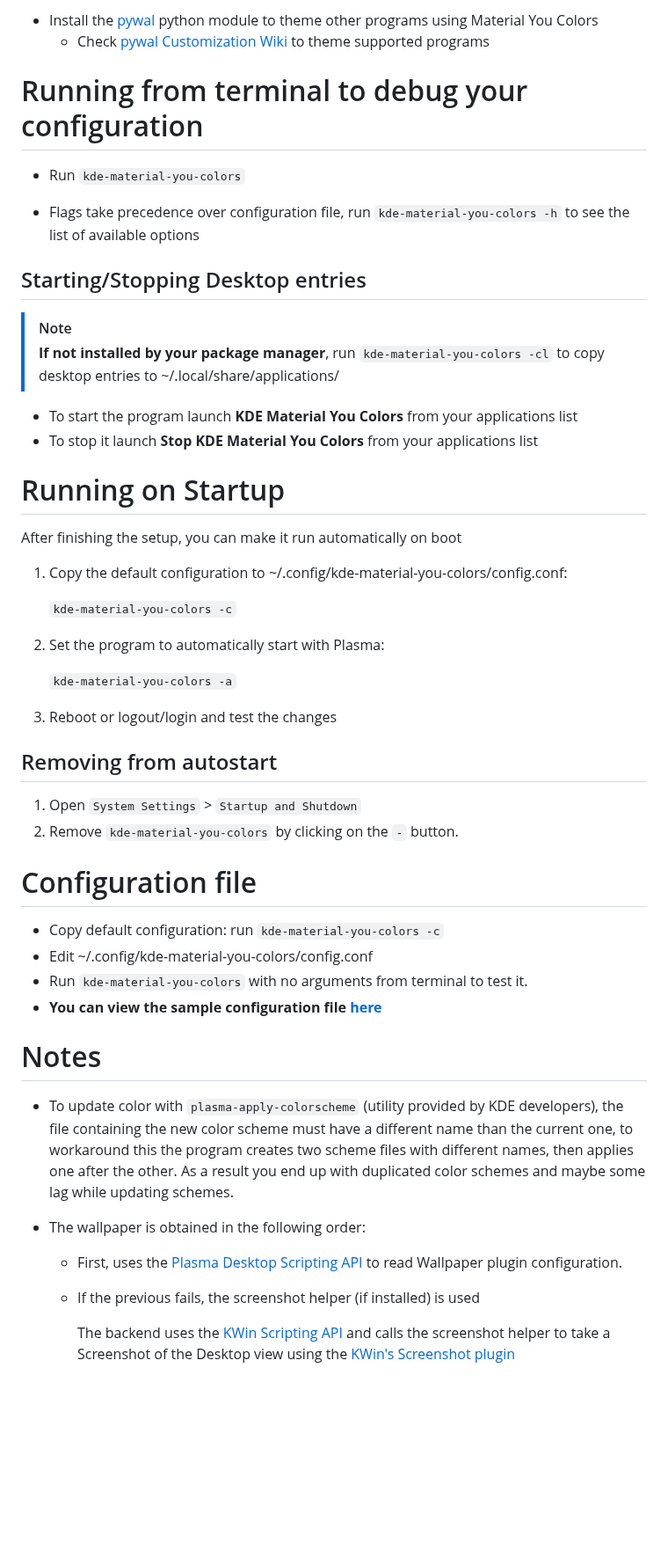
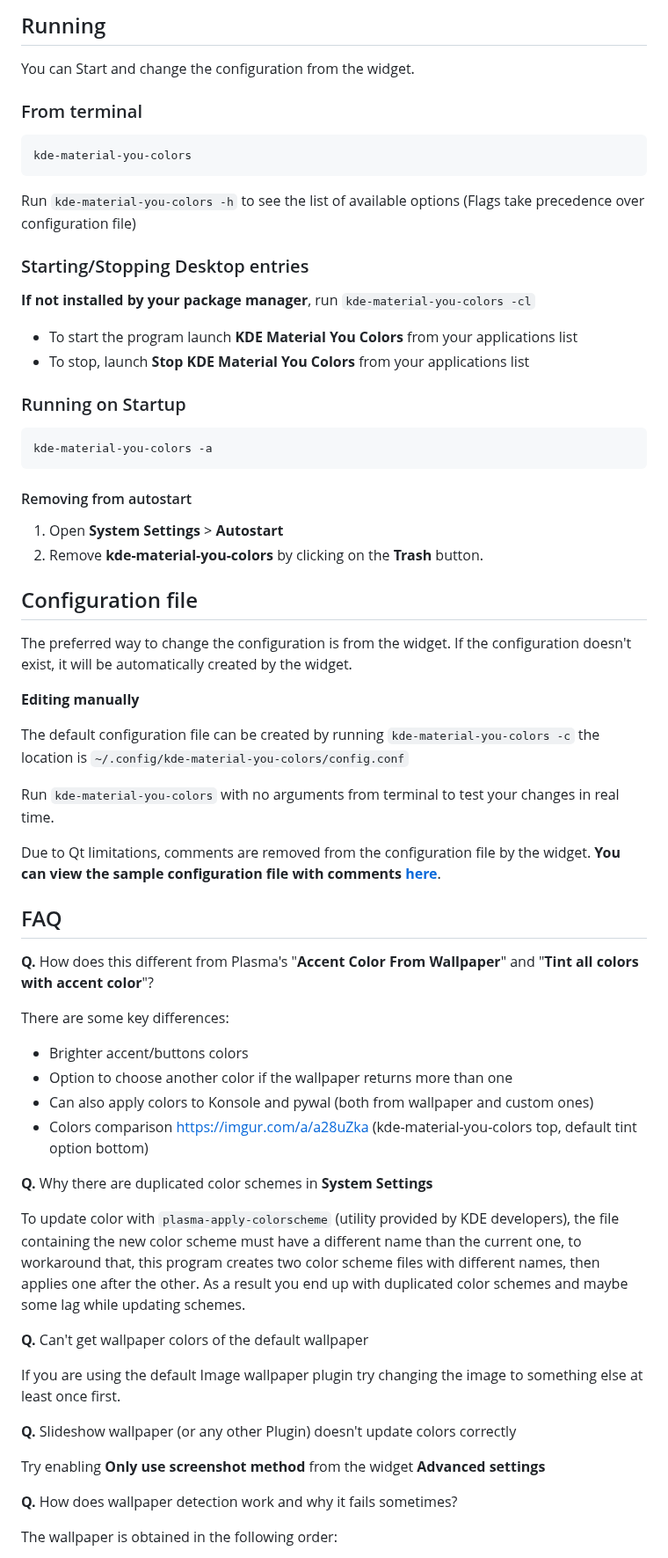
Before and after one commit to luisbocanegra/kde-material-you-colors, a Markdown page: README.md, the part around one of its changes. Shown at 88% size. Rendered like a GitHub page; blank space fills up the shorter version.

````diff
--- a/README.md
+++ b/README.md
@@ -105,54 +102,70 @@ sudo cmake --install build
 
-- Install the [pywal](https://pypi.org/project/pywal/) python module to theme other programs using Material You Colors
-  - Check [pywal Customization Wiki](https://github.com/dylanaraps/pywal/wiki/Customization) to theme supported programs
+## Running
 
-# Running from terminal to debug your configuration
+You can Start and change the configuration from the widget.
 
-- Run `kde-material-you-colors`
+### From terminal
 
-- Flags take precedence over configuration file, run `kde-material-you-colors -h` to see the list of available options
+```sh
+kde-material-you-colors
+```
 
-## Starting/Stopping Desktop entries
+Run `kde-material-you-colors -h` to see the list of available options (Flags take precedence over configuration file)
 
-> [!NOTE]
-> **If not installed by your package manager**, run `kde-material-you-colors -cl` to copy desktop entries to ~/.local/share/applications/
+### Starting/Stopping Desktop entries
+
+**If not installed by your package manager**, run `kde-material-you-colors -cl`
 
 - To start the program launch **KDE Material You Colors** from your applications list
-- To stop it launch **Stop KDE Material You Colors** from your applications list
+- To stop, launch **Stop KDE Material You Colors** from your applications list
 
-# Running on Startup
+### Running on Startup
 
-After finishing the setup, you can make it run automatically on boot
+```sh
+kde-material-you-colors -a
+```
 
-1. Copy the default configuration to ~/.config/kde-material-you-colors/config.conf:
+#### Removing from autostart
 
-    `kde-material-you-colors -c`
+1. Open **System Settings** > **Autostart**
+2. Remove **kde-material-you-colors** by clicking on the **Trash** button.
 
-2. Set the program to automatically start with Plasma:
+## Configuration file
 
-    `kde-material-you-colors -a`
+The preferred way to change the configuration is from the widget. If the configuration doesn't exist, it will be automatically created by the widget.
 
-3. Reboot or logout/login and test the changes
+**Editing manually**
 
-## Removing from autostart
+The default configuration file can be created by running `kde-material-you-colors -c` the location is `~/.config/kde-material-you-colors/config.conf`
 
-1. Open `System Settings` > `Startup and Shutdown`
-2. Remove `kde-material-you-colors` by clicking on the `-` button.
+Run `kde-material-you-colors` with no arguments from terminal to test your changes in real time.
 
-# Configuration file
+Due to Qt limitations, comments are removed from the configuration file by the widget. **You can view the sample configuration file with comments [here](https://github.com/luisbocanegra/kde-material-you-colors/blob/main/src/kde_material_you_colors/data/sample_config.conf)**.
 
-- Copy default configuration: run `kde-material-you-colors -c`
-- Edit ~/.config/kde-material-you-colors/config.conf
-- Run `kde-material-you-colors` with no arguments from terminal to test it.
-- **You can view the sample configuration file [here](https://github.com/luisbocanegra/kde-material-you-colors/blob/main/src/kde_material_you_colors/data/sample_config.conf)**
+## FAQ
 
-# Notes
+**Q.** How does this different from Plasma's "**Accent Color From Wallpaper**" and "**Tint all colors with accent color**"?
 
-- To update color with `plasma-apply-colorscheme` (utility provided by KDE developers), the file containing the new color scheme must have a different name than the current one, to workaround this the program creates two scheme files with different names, then applies one after the other. As a result you end up with duplicated color schemes and maybe some lag while updating schemes.
+There are some key differences:
 
-- The wallpaper is obtained in the following order:
+- Brighter accent/buttons colors
+- Option to choose another color if the wallpaper returns more than one
+- Can also apply colors to Konsole and pywal (both from wallpaper and custom ones)
+- Colors comparison https://imgur.com/a/a28uZka (kde-material-you-colors top, default tint option bottom)
 
-  - First, uses the [Plasma Desktop Scripting API](https://develop.kde.org/docs/plasma/scripting/api/) to read Wallpaper plugin configuration.
-  - If the previous fails, the screenshot helper (if installed) is used
+**Q.** Why there are duplicated color schemes in **System Settings**
 
-    The backend uses the [KWin Scripting API](https://develop.kde.org/docs/plasma/kwin/api/) and calls the screenshot helper to take a Screenshot of the Desktop view using the [KWin's Screenshot plugin](https://github.com/KDE/kwin/tree/master/src/plugins/screenshot)
+To update color with `plasma-apply-colorscheme` (utility provided by KDE developers), the file containing the new color scheme must have a different name than the current one, to workaround that, this program creates two color scheme files with different names, then applies one after the other. As a result you end up with duplicated color schemes and maybe some lag while updating schemes.
+
+**Q.** Can't get wallpaper colors of the default wallpaper
+
+If you are using the default Image wallpaper plugin try changing the image to something else at least once first.
+
+**Q.** Slideshow wallpaper (or any other Plugin) doesn't update colors correctly
+
+Try enabling **Only use screenshot method** from the widget **Advanced settings**
+
+**Q.** How does wallpaper detection work and why it fails sometimes?
+
+The wallpaper is obtained in the following order:
+
````
Also changed, not shown: other parts of README.md (+51 -47 lines).
